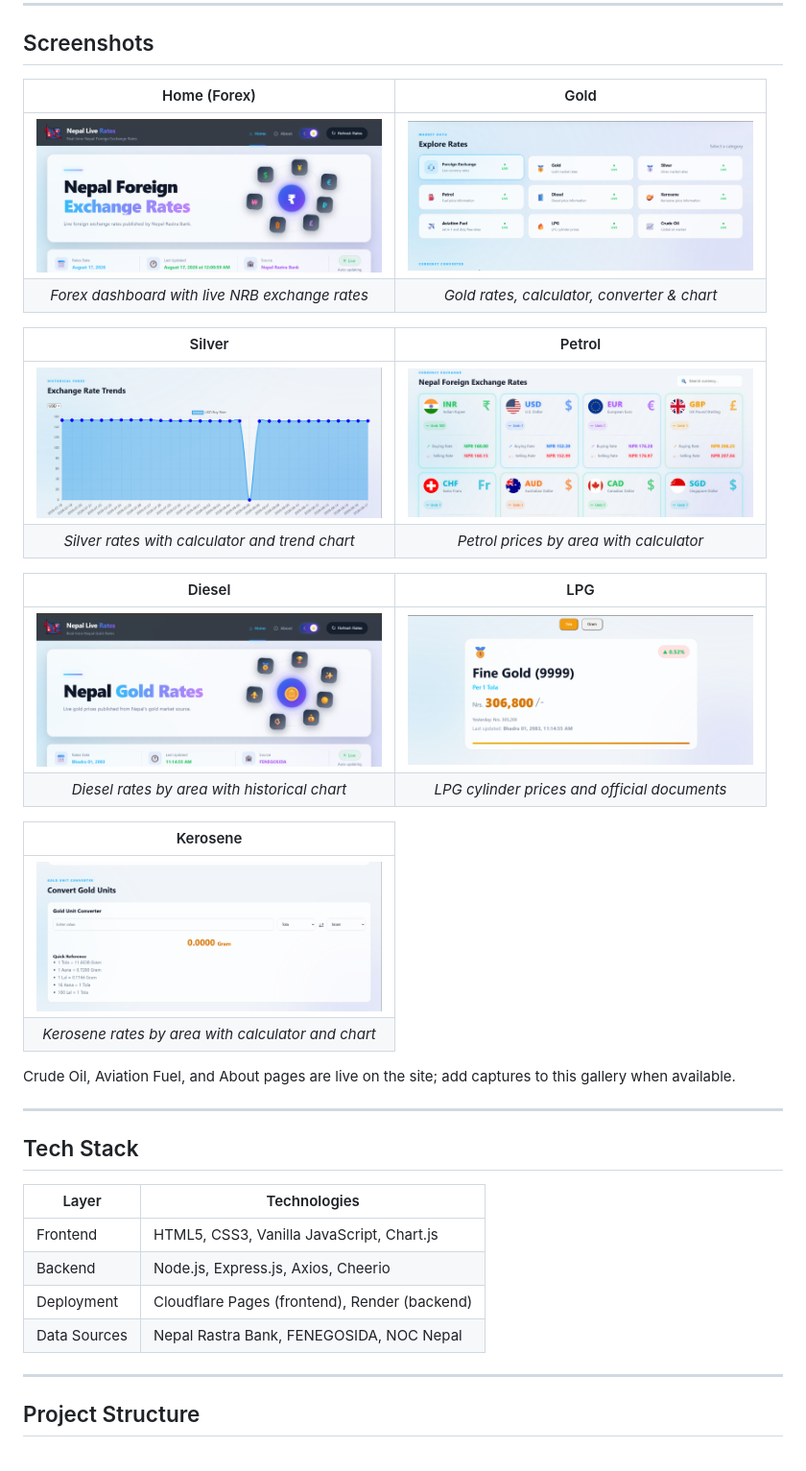
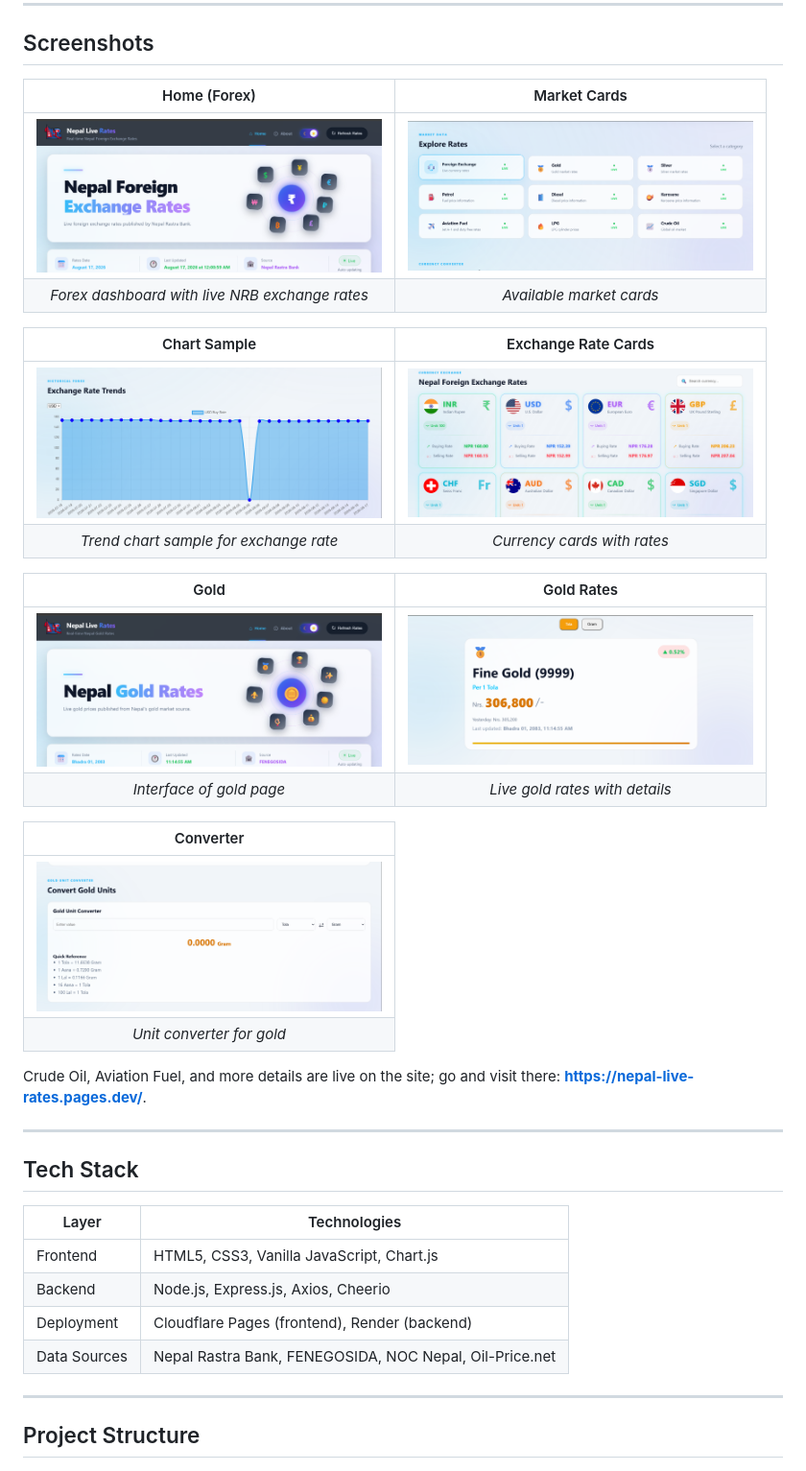
Before and after one commit to pradipNP/nepal-live-rates, a Markdown page: README.md, the part around the change. Shown at 96% size. Rendered like a GitHub page.

```diff
--- a/README.md
+++ b/README.md
@@ -56,27 +56,27 @@ Backend API: **https://nepal-live-rates.onrender.com**
 
 ## Screenshots
 
-| Home (Forex) | Gold |
+| Home (Forex) | Market Cards |
 | :---: | :---: |
 | <img src="assets/screenshots/screenshot1%20(1).png" width="360" alt="Home page"> | <img src="assets/screenshots/screenshot1%20(2).png" width="360" alt="Gold page"> |
-| *Forex dashboard with live NRB exchange rates* | *Gold rates, calculator, converter & chart* |
+| *Forex dashboard with live NRB exchange rates* | *Available market cards* |
 
-| Silver | Petrol |
+| Chart Sample | Exchange Rate Cards |
 | :---: | :---: |
 | <img src="assets/screenshots/screenshot1%20(3).png" width="360" alt="Silver page"> | <img src="assets/screenshots/screenshot1%20(4).png" width="360" alt="Petrol page"> |
-| *Silver rates with calculator and trend chart* | *Petrol prices by area with calculator* |
+| *Trend chart sample for exchange rate* | *Currency cards with rates* |
 
-| Diesel | LPG |
+| Gold | Gold Rates |
 | :---: | :---: |
 | <img src="assets/screenshots/screenshot1%20(5).png" width="360" alt="Diesel page"> | <img src="assets/screenshots/screenshot1%20(6).png" width="360" alt="LPG page"> |
-| *Diesel rates by area with historical chart* | *LPG cylinder prices and official documents* |
+| *Interface of gold page* | *Live gold rates with details* |
 
-| Kerosene |
+| Converter |
 | :---: |
 | <img src="assets/screenshots/screenshot1%20(7).png" width="360" alt="Kerosene page"> |
-| *Kerosene rates by area with calculator and chart* |
+| *Unit converter for gold* |
 
-Crude Oil, Aviation Fuel, and About pages are live on the site; add captures to this gallery when available.
+Crude Oil, Aviation Fuel, and more details are live on the site; go and visit there: **https://nepal-live-rates.pages.dev/**.
 
 ---
 
@@ -87,7 +87,7 @@ Crude Oil, Aviation Fuel, and About pages are live on the site; add captures to
 | Frontend | HTML5, CSS3, Vanilla JavaScript, Chart.js |
 | Backend | Node.js, Express.js, Axios, Cheerio |
 | Deployment | Cloudflare Pages (frontend), Render (backend) |
-| Data Sources | Nepal Rastra Bank, FENEGOSIDA, NOC Nepal |
+| Data Sources | Nepal Rastra Bank, FENEGOSIDA, NOC Nepal, Oil-Price.net |
 
 ---
 
```
